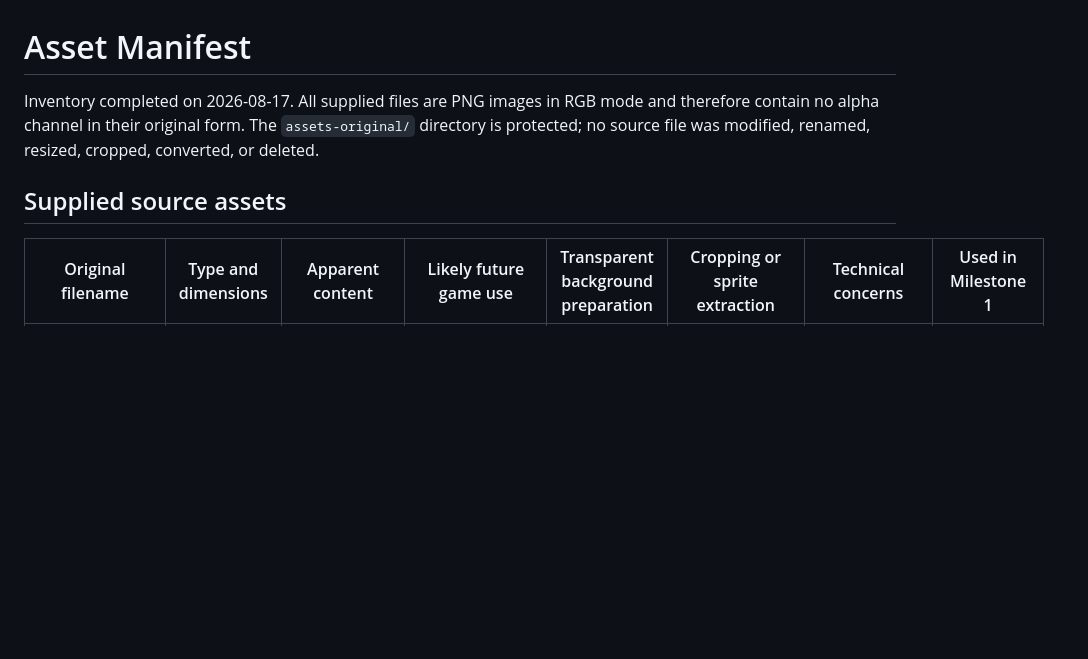
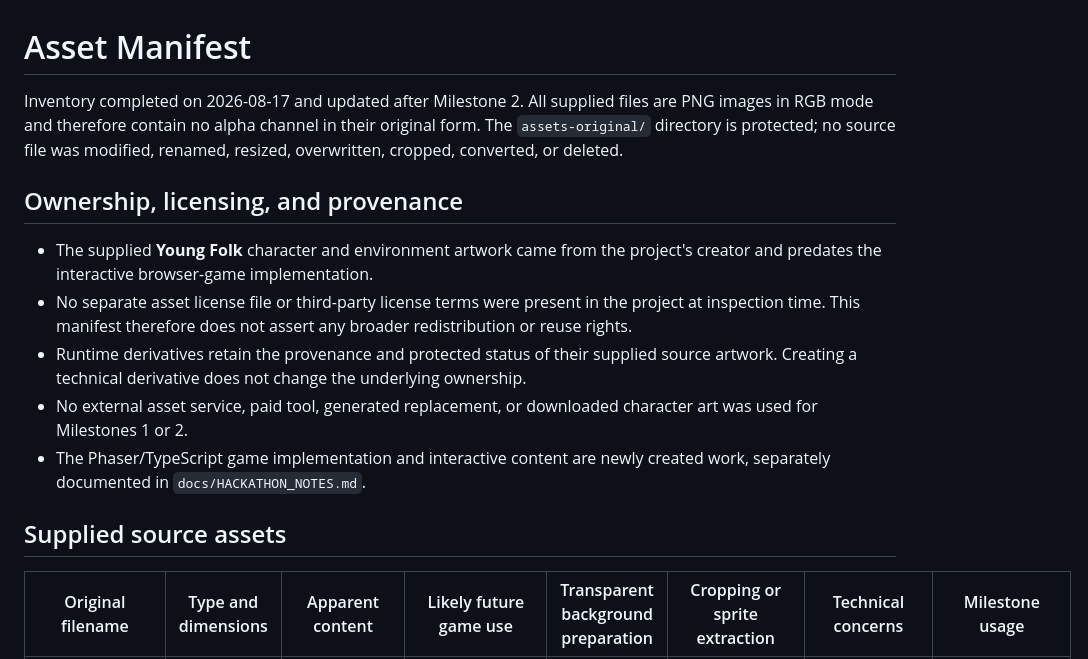
Before and after one commit to ChrisDC82/young-folk-story-time, a Markdown page: docs/ASSET_MANIFEST.md, the part around one of its changes. GitHub-like rendering; blank space fills up the shorter version.

Commit message:
docs: consolidate canonical asset manifest

```diff
--- a/docs/ASSET_MANIFEST.md
+++ b/docs/ASSET_MANIFEST.md
@@ -1,8 +1,16 @@
 # Asset Manifest
 
-Inventory completed on 2026-08-17. All supplied files are PNG images in RGB mode and therefore contain no alpha channel in their original form. The `assets-original/` directory is protected; no source file was modified, renamed, resized, cropped, converted, or deleted.
+Inventory completed on 2026-08-17 and updated after Milestone 2. All supplied files are PNG images in RGB mode and therefore contain no alpha channel in their original form. The `assets-original/` directory is protected; no source file was modified, renamed, resized, overwritten, cropped, converted, or deleted.
+
+## Ownership, licensing, and provenance
+
+- The supplied **Young Folk** character and environment artwork came from the project's creator and predates the interactive browser-game implementation.
+- No separate asset license file or third-party license terms were present in the project at inspection time. This manifest therefore does not assert any broader redistribution or reuse rights.
+- Runtime derivatives retain the provenance and protected status of their supplied source artwork. Creating a technical derivative does not change the underlying ownership.
+- No external asset service, paid tool, generated replacement, or downloaded character art was used for Milestones 1 or 2.
+- The Phaser/TypeScript game implementation and interactive content are newly created work, separately documented in `docs/HACKATHON_NOTES.md`.
 
 ## Supplied source assets
 
-| Original filename | Type and dimensions | Apparent content | Likely future game use | Transparent background preparation | Cropping or sprite extraction | Technical concerns | Used in Milestone 1 |
+| Original filename | Type and dimensions | Apparent content | Likely future game use | Transparent background preparation | Cropping or sprite extraction | Technical concerns | Milestone usage |
 |---|---|---|---|---|---|---|---|
```
Also changed, not shown: other parts of docs/ASSET_MANIFEST.md (+40 -13 lines), docs/ASSET_REPORT.md (deleted, +0 -32 lines).
